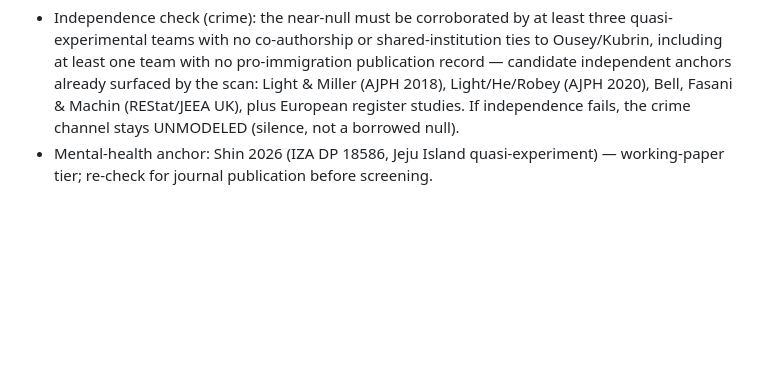
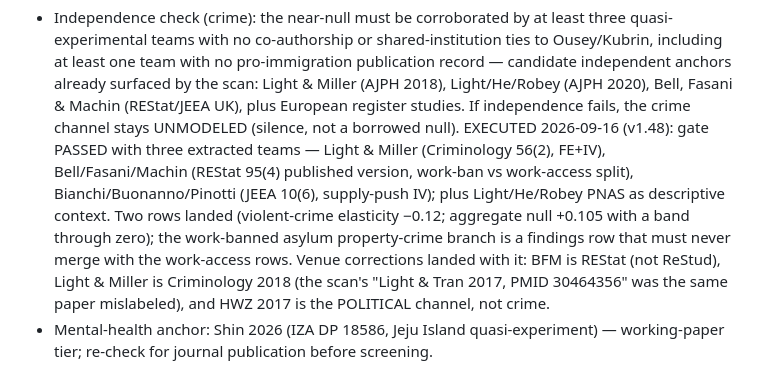
Before and after one commit to xh1b/downstream, a Markdown page: docs/QUEUED_EXTRACTIONS.md, the part around the change. Rendered like a GitHub page; blank space fills up the shorter version.

```diff
--- a/docs/QUEUED_EXTRACTIONS.md
+++ b/docs/QUEUED_EXTRACTIONS.md
@@ -198,6 +198,18 @@ by the model's owner.
   (REStat/JEEA UK), plus European register studies. If independence
   fails, the crime channel stays UNMODELED (silence, not a borrowed
   null).
+  EXECUTED 2026-09-16 (v1.48): gate PASSED with three extracted teams
+  — Light & Miller (Criminology 56(2), FE+IV), Bell/Fasani/Machin
+  (REStat 95(4) published version, work-ban vs work-access split),
+  Bianchi/Buonanno/Pinotti (JEEA 10(6), supply-push IV); plus
+  Light/He/Robey PNAS as descriptive context. Two rows landed
+  (violent-crime elasticity −0.12; aggregate null +0.105 with a band
+  through zero); the work-banned asylum property-crime branch is a
+  findings row that must never merge with the work-access rows.
+  Venue corrections landed with it: BFM is REStat (not ReStud),
+  Light & Miller is Criminology 2018 (the scan's "Light & Tran 2017,
+  PMID 30464356" was the same paper mislabeled), and HWZ 2017 is the
+  POLITICAL channel, not crime.
 - Mental-health anchor: Shin 2026 (IZA DP 18586, Jeju Island
   quasi-experiment) — working-paper tier; re-check for journal
   publication before screening.
```
Also changed, not shown: TODO.md (+8 -0 lines), docs/IMMIGRATION_REPLACEMENT_EVIDENCE_SCAN_2026-09-14.md (+46 -14 lines).
